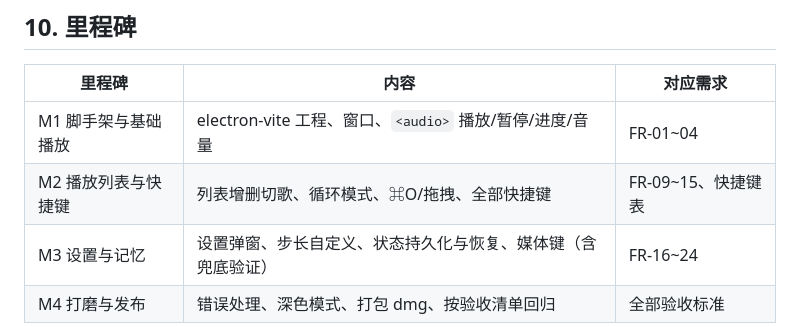
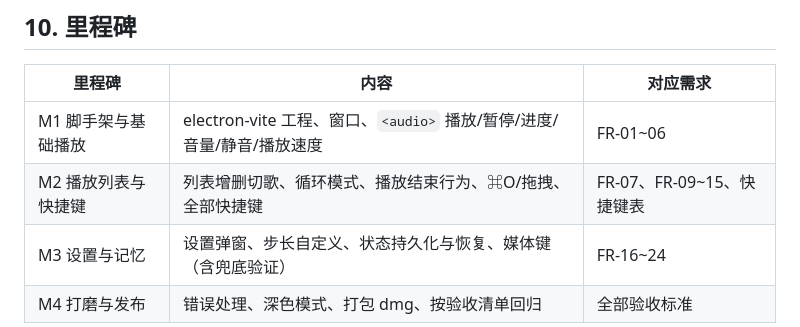
Before and after one commit to XiaoruiWang-SH/myPlayer, a Markdown page: docs/TECHNICAL_DESIGN.md, the part around the change. GitHub-like rendering.

```diff
--- a/docs/TECHNICAL_DESIGN.md
+++ b/docs/TECHNICAL_DESIGN.md
@@ -289,7 +289,7 @@ myPlayer/
 
 | 里程碑 | 内容 | 对应需求 |
 | --- | --- | --- |
-| M1 脚手架与基础播放 | electron-vite 工程、窗口、`<audio>` 播放/暂停/进度/音量 | FR-01~04 |
-| M2 播放列表与快捷键 | 列表增删切歌、循环模式、⌘O/拖拽、全部快捷键 | FR-09~15、快捷键表 |
+| M1 脚手架与基础播放 | electron-vite 工程、窗口、`<audio>` 播放/暂停/进度/音量/静音/播放速度 | FR-01~06 |
+| M2 播放列表与快捷键 | 列表增删切歌、循环模式、播放结束行为、⌘O/拖拽、全部快捷键 | FR-07、FR-09~15、快捷键表 |
 | M3 设置与记忆 | 设置弹窗、步长自定义、状态持久化与恢复、媒体键（含兜底验证） | FR-16~24 |
 | M4 打磨与发布 | 错误处理、深色模式、打包 dmg、按验收清单回归 | 全部验收标准 |
```
Also changed, not shown: AGENTS.md (+2 -0 lines), docs/PROGRESS.md (added, +152 -0 lines).
